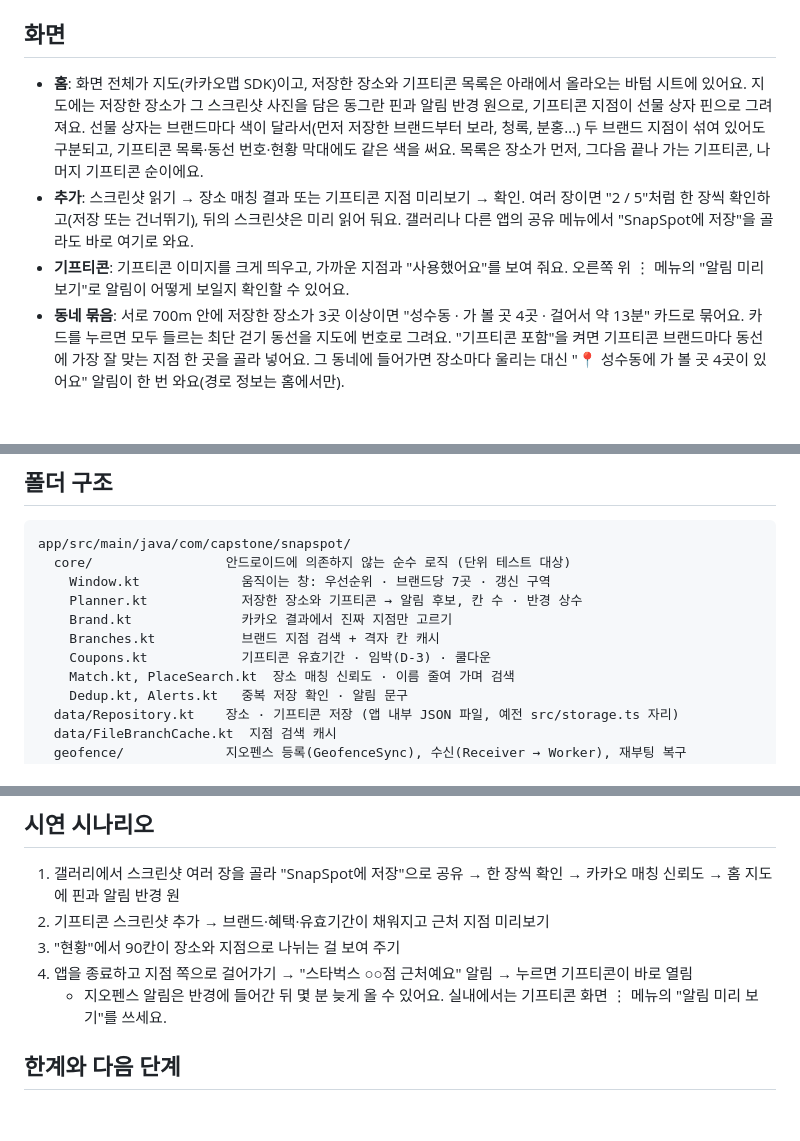
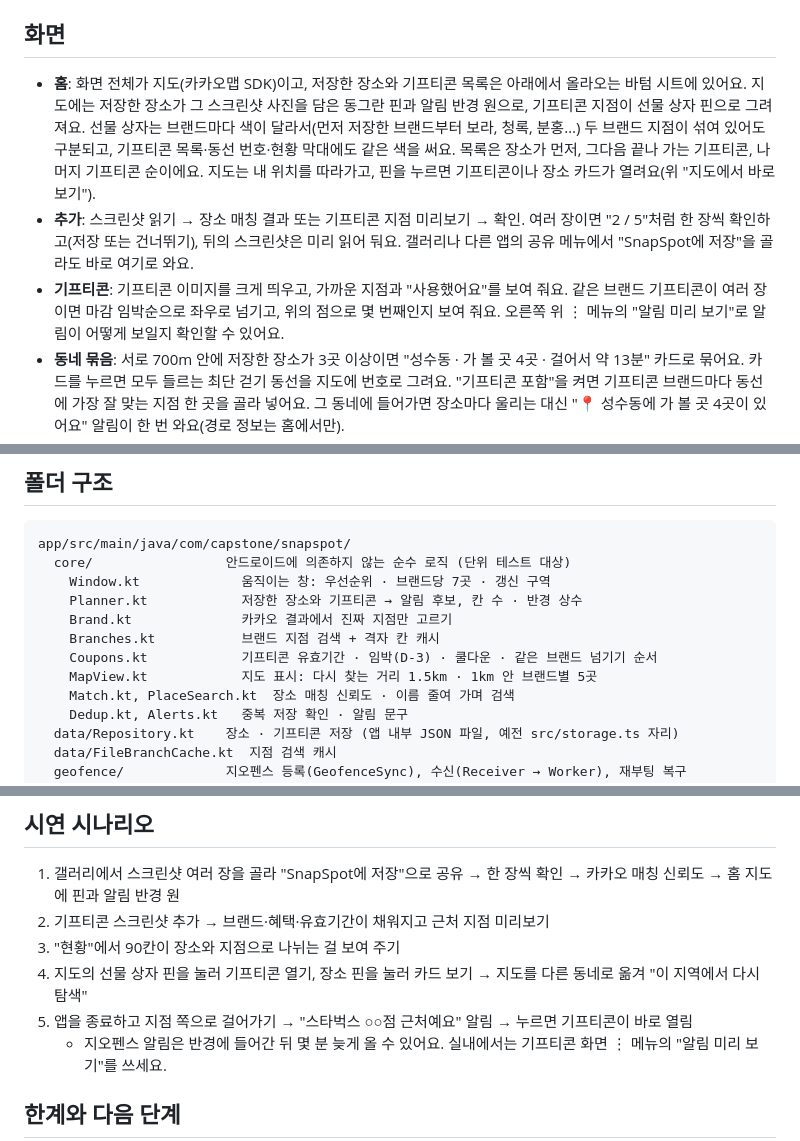
Before and after one commit to CAU-2026-2-capstone-5-team-8/snapspot, a Markdown page: README.md, 3 parts joined by grey strips. GitHub-like rendering; blank space fills up the shorter version.

```diff
--- a/README.md
+++ b/README.md
@@ -226,9 +251,9 @@
 
 ## 화면
 
-- **홈**: 화면 전체가 지도(카카오맵 SDK)이고, 저장한 장소와 기프티콘 목록은 아래에서 올라오는 바텀 시트에 있어요. 지도에는 저장한 장소가 그 스크린샷 사진을 담은 동그란 핀과 알림 반경 원으로, 기프티콘 지점이 선물 상자 핀으로 그려져요. 선물 상자는 브랜드마다 색이 달라서(먼저 저장한 브랜드부터 보라, 청록, 분홍…) 두 브랜드 지점이 섞여 있어도 구분되고, 기프티콘 목록·동선 번호·현황 막대에도 같은 색을 써요. 목록은 장소가 먼저, 그다음 끝나 가는 기프티콘, 나머지 기프티콘 순이에요.
+- **홈**: 화면 전체가 지도(카카오맵 SDK)이고, 저장한 장소와 기프티콘 목록은 아래에서 올라오는 바텀 시트에 있어요. 지도에는 저장한 장소가 그 스크린샷 사진을 담은 동그란 핀과 알림 반경 원으로, 기프티콘 지점이 선물 상자 핀으로 그려져요. 선물 상자는 브랜드마다 색이 달라서(먼저 저장한 브랜드부터 보라, 청록, 분홍…) 두 브랜드 지점이 섞여 있어도 구분되고, 기프티콘 목록·동선 번호·현황 막대에도 같은 색을 써요. 목록은 장소가 먼저, 그다음 끝나 가는 기프티콘, 나머지 기프티콘 순이에요. 지도는 내 위치를 따라가고, 핀을 누르면 기프티콘이나 장소 카드가 열려요(위 "지도에서 바로 보기").
 - **추가**: 스크린샷 읽기 → 장소 매칭 결과 또는 기프티콘 지점 미리보기 → 확인. 여러 장이면 "2 / 5"처럼 한 장씩 확인하고(저장 또는 건너뛰기), 뒤의 스크린샷은 미리 읽어 둬요. 갤러리나 다른 앱의 공유 메뉴에서 "SnapSpot에 저장"을 골라도 바로 여기로 와요.
-- **기프티콘**: 기프티콘 이미지를 크게 띄우고, 가까운 지점과 "사용했어요"를 보여 줘요. 오른쪽 위 ⋮ 메뉴의 "알림 미리 보기"로 알림이 어떻게 보일지 확인할 수 있어요.
+- **기프티콘**: 기프티콘 이미지를 크게 띄우고, 가까운 지점과 "사용했어요"를 보여 줘요. 같은 브랜드 기프티콘이 여러 장이면 마감 임박순으로 좌우로 넘기고, 위의 점으로 몇 번째인지 보여 줘요. 오른쪽 위 ⋮ 메뉴의 "알림 미리 보기"로 알림이 어떻게 보일지 확인할 수 있어요.
 - **동네 묶음**: 서로 700m 안에 저장한 장소가 3곳 이상이면 "성수동 · 가 볼 곳 4곳 · 걸어서 약 13분" 카드로 묶어요. 카드를 누르면 모두 들르는 최단 걷기 동선을 지도에 번호로 그려요. "기프티콘 포함"을 켜면 기프티콘 브랜드마다 동선에 가장 잘 맞는 지점 한 곳을 골라 넣어요. 그 동네에 들어가면 장소마다 울리는 대신 "📍 성수동에 가 볼 곳 4곳이 있어요" 알림이 한 번 와요(경로 정보는 홈에서만).
 - **현황**: 90칸을 무엇이 얼마나 쓰고 있는지, 마지막으로 다시 고른 때. 위 알고리즘이 지금 어떻게 동작하는지 화면에서 바로 확인할 수 있어요.
 
@@ -244,7 +269,8 @@ app/src/main/java/com/capstone/snapspot/
     Planner.kt            저장한 장소와 기프티콘 → 알림 후보, 칸 수 · 반경 상수
     Brand.kt              카카오 결과에서 진짜 지점만 고르기
     Branches.kt           브랜드 지점 검색 + 격자 칸 캐시
-    Coupons.kt            기프티콘 유효기간 · 임박(D-3) · 쿨다운
+    Coupons.kt            기프티콘 유효기간 · 임박(D-3) · 쿨다운 · 같은 브랜드 넘기기 순서
+    MapView.kt            지도 표시: 다시 찾는 거리 1.5km · 1km 안 브랜드별 5곳
     Match.kt, PlaceSearch.kt  장소 매칭 신뢰도 · 이름 줄여 가며 검색
     Dedup.kt, Alerts.kt   중복 저장 확인 · 알림 문구
   data/Repository.kt    장소 · 기프티콘 저장 (앱 내부 JSON 파일, 예전 src/storage.ts 자리)
@@ -318,7 +344,8 @@ GitHub Actions가 push와 PR마다 단위 테스트와 디버그 빌드를 돌
 1. 갤러리에서 스크린샷 여러 장을 골라 "SnapSpot에 저장"으로 공유 → 한 장씩 확인 → 카카오 매칭 신뢰도 → 홈 지도에 핀과 알림 반경 원
 2. 기프티콘 스크린샷 추가 → 브랜드·혜택·유효기간이 채워지고 근처 지점 미리보기
 3. "현황"에서 90칸이 장소와 지점으로 나뉘는 걸 보여 주기
-4. 앱을 종료하고 지점 쪽으로 걸어가기 → "스타벅스 ○○점 근처예요" 알림 → 누르면 기프티콘이 바로 열림
+4. 지도의 선물 상자 핀을 눌러 기프티콘 열기, 장소 핀을 눌러 카드 보기 → 지도를 다른 동네로 옮겨 "이 지역에서 다시 탐색"
+5. 앱을 종료하고 지점 쪽으로 걸어가기 → "스타벅스 ○○점 근처예요" 알림 → 누르면 기프티콘이 바로 열림
    - 지오펜스 알림은 반경에 들어간 뒤 몇 분 늦게 올 수 있어요. 실내에서는 기프티콘 화면 ⋮ 메뉴의 "알림 미리 보기"를 쓰세요.
 
 ## 한계와 다음 단계
```
Also changed, not shown: other parts of README.md (+26 -1 lines), docs/screenshots/map-search-done.png (added), docs/screenshots/map-search.png (added), 1 other file.
